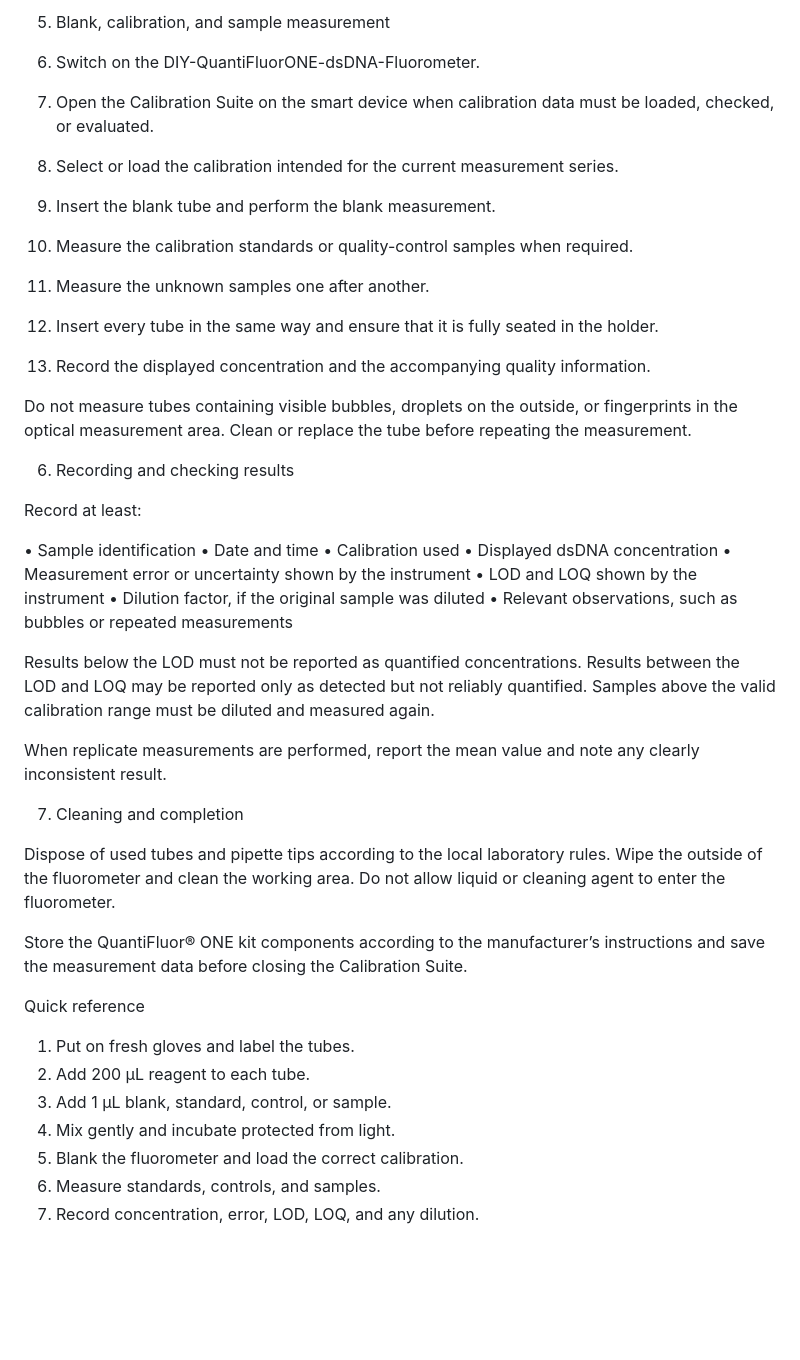
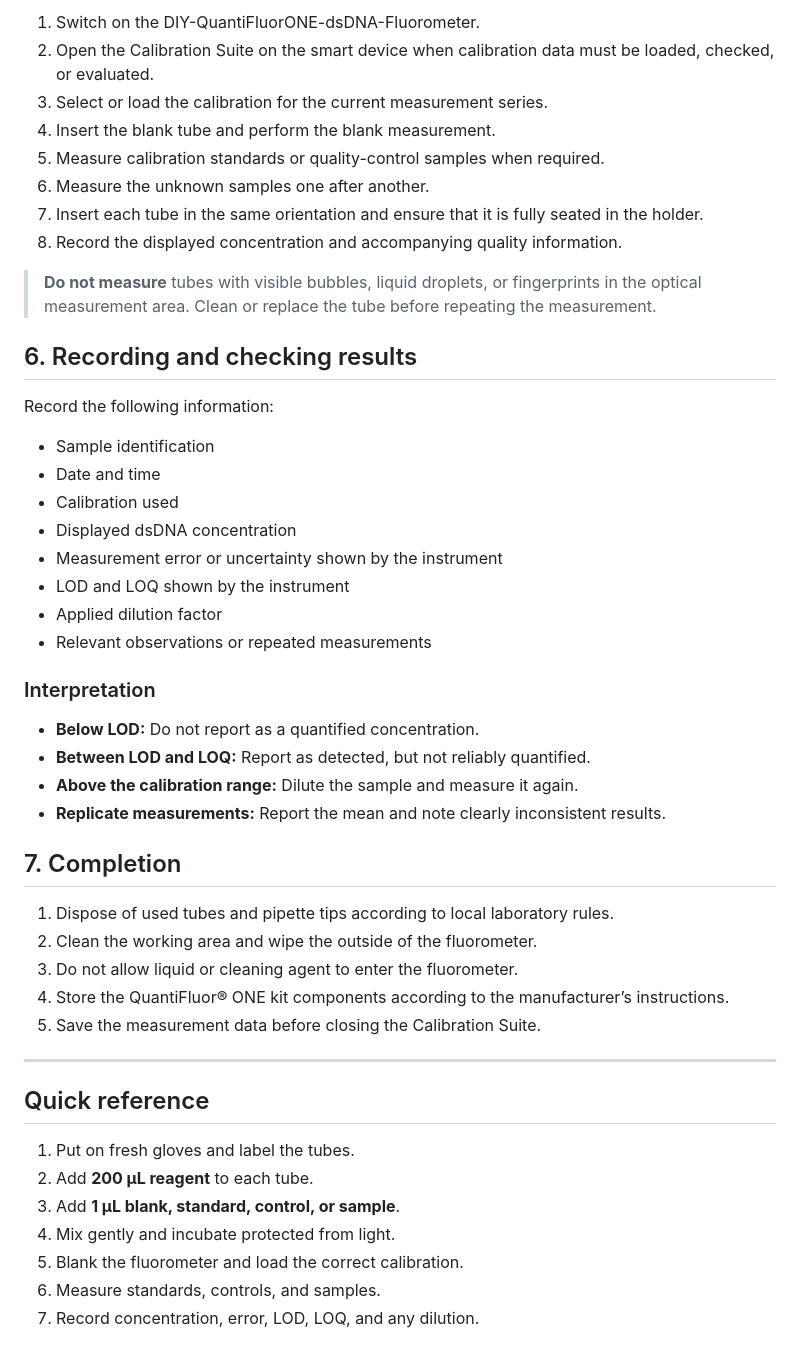
Before and after one commit to matthiasbirkich/diy-quantifluorone-dsdna-fluorometer, a Markdown page: docs/markdown/08_measurement_protocol.md, the part around one of its changes. Drawn GitHub-style; blank space fills up the shorter version.

```diff
--- a/docs/markdown/08_measurement_protocol.md
+++ b/docs/markdown/08_measurement_protocol.md
@@ -47,46 +59,51 @@ Follow the incubation time specified in the Promega kit instructions. Start the
 
-5. Blank, calibration, and sample measurement
+1. Switch on the DIY\-QuantiFluorONE\-dsDNA\-Fluorometer\.
+2. Open the Calibration Suite on the smart device when calibration data must be loaded, checked, or evaluated\.
+3. Select or load the calibration for the current measurement series\.
+4. Insert the blank tube and perform the blank measurement\.
+5. Measure calibration standards or quality\-control samples when required\.
+6. Measure the unknown samples one after another\.
+7. Insert each tube in the same orientation and ensure that it is fully seated in the holder\.
+8. Record the displayed concentration and accompanying quality information\.
 
-1. Switch on the DIY-QuantiFluorONE-dsDNA-Fluorometer.
-2. Open the Calibration Suite on the smart device when calibration data must be loaded, checked, or evaluated.
-3. Select or load the calibration intended for the current measurement series.
-4. Insert the blank tube and perform the blank measurement.
-5. Measure the calibration standards or quality-control samples when required.
-6. Measure the unknown samples one after another.
-7. Insert every tube in the same way and ensure that it is fully seated in the holder.
-8. Record the displayed concentration and the accompanying quality information.
+> **Do not measure** tubes with visible bubbles, liquid droplets, or fingerprints in the optical measurement area. Clean or replace the tube before repeating the measurement.
 
-Do not measure tubes containing visible bubbles, droplets on the outside, or fingerprints in the optical measurement area. Clean or replace the tube before repeating the measurement.
+## 6\. Recording and checking results
 
-6. Recording and checking results
+Record the following information:
 
-Record at least:
+- Sample identification
+- Date and time
+- Calibration used
+- Displayed dsDNA concentration
+- Measurement error or uncertainty shown by the instrument
+- LOD and LOQ shown by the instrument
+- Applied dilution factor
+- Relevant observations or repeated measurements
 
-• Sample identification
-• Date and time
-• Calibration used
-• Displayed dsDNA concentration
-• Measurement error or uncertainty shown by the instrument
-• LOD and LOQ shown by the instrument
-• Dilution factor, if the original sample was diluted
-• Relevant observations, such as bubbles or repeated measurements
+### Interpretation
 
-Results below the LOD must not be reported as quantified concentrations. Results between the LOD and LOQ may be reported only as detected but not reliably quantified. Samples above the valid calibration range must be diluted and measured again.
+- **Below LOD:** Do not report as a quantified concentration\.
+- **Between LOD and LOQ:** Report as detected, but not reliably quantified\.
+- **Above the calibration range:** Dilute the sample and measure it again\.
+- **Replicate measurements:** Report the mean and note clearly inconsistent results\.
 
-When replicate measurements are performed, report the mean value and note any clearly inconsistent result.
+## 7\. Completion
 
-7. Cleaning and completion
+1. Dispose of used tubes and pipette tips according to local laboratory rules\.
+2. Clean the working area and wipe the outside of the fluorometer\.
+3. Do not allow liquid or cleaning agent to enter the fluorometer\.
+4. Store the QuantiFluor® ONE kit components according to the manufacturer’s instructions\.
+5. Save the measurement data before closing the Calibration Suite\.
 
-Dispose of used tubes and pipette tips according to the local laboratory rules. Wipe the outside of the fluorometer and clean the working area. Do not allow liquid or cleaning agent to enter the fluorometer.
+---
 
-Store the QuantiFluor® ONE kit components according to the manufacturer’s instructions and save the measurement data before closing the Calibration Suite.
+## Quick reference
 
-Quick reference
-
-1. Put on fresh gloves and label the tubes.
-2. Add 200 µL reagent to each tube.
-3. Add 1 µL blank, standard, control, or sample.
-4. Mix gently and incubate protected from light.
-5. Blank the fluorometer and load the correct calibration.
-6. Measure standards, controls, and samples.
-7. Record concentration, error, LOD, LOQ, and any dilution.
+1. Put on fresh gloves and label the tubes\.
+2. Add **200 µL reagent** to each tube\.
+3. Add **1 µL blank, standard, control, or sample**\.
+4. Mix gently and incubate protected from light\.
+5. Blank the fluorometer and load the correct calibration\.
+6. Measure standards, controls, and samples\.
+7. Record concentration, error, LOD, LOQ, and any dilution\.
```
Also changed, not shown: other parts of docs/markdown/08_measurement_protocol.md (+43 -31 lines).
